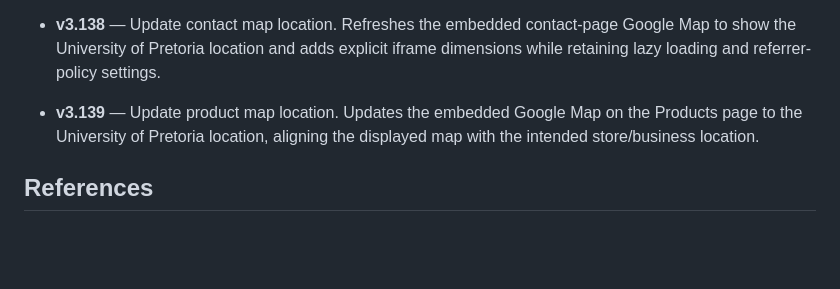
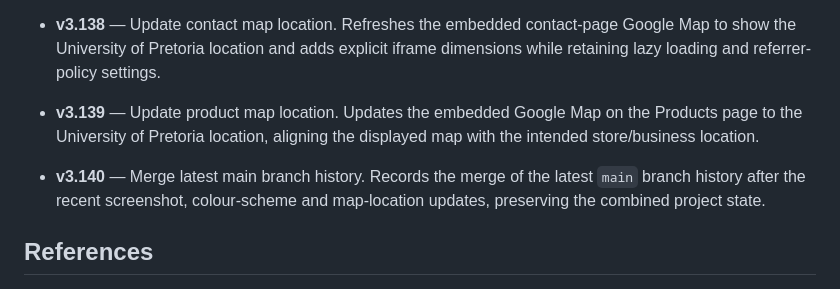
Before and after one commit to leletu-kamana/campus-cart, a Markdown page: README.md, the part around the change. GitHub-like rendering; blank space fills up the shorter version.

Commit message:
Update changelog for v3.140

```diff
--- a/README.md
+++ b/README.md
@@ -689,6 +689,8 @@ The local HTML file and anchor paths should be checked again whenever pages or s
 
 - **v3.139** — Update product map location. Updates the embedded Google Map on the Products page to the University of Pretoria location, aligning the displayed map with the intended store/business location.
 
+- **v3.140** — Merge latest main branch history. Records the merge of the latest `main` branch history after the recent screenshot, colour-scheme and map-location updates, preserving the combined project state.
+
 ## References
 - Cox, G., Masuku, B. and Willmers, M. (2020) 'Open Textbooks and Social Justice: Open Educational Practices to Address Economic, Cultural and Political Injustice at the University of Cape Town', *Journal of Interactive Media in Education*, 2020(1), p. 2. Available at: https://doi.org/10.5334/jime.556 (Accessed: 4 August 2026).
 
```
